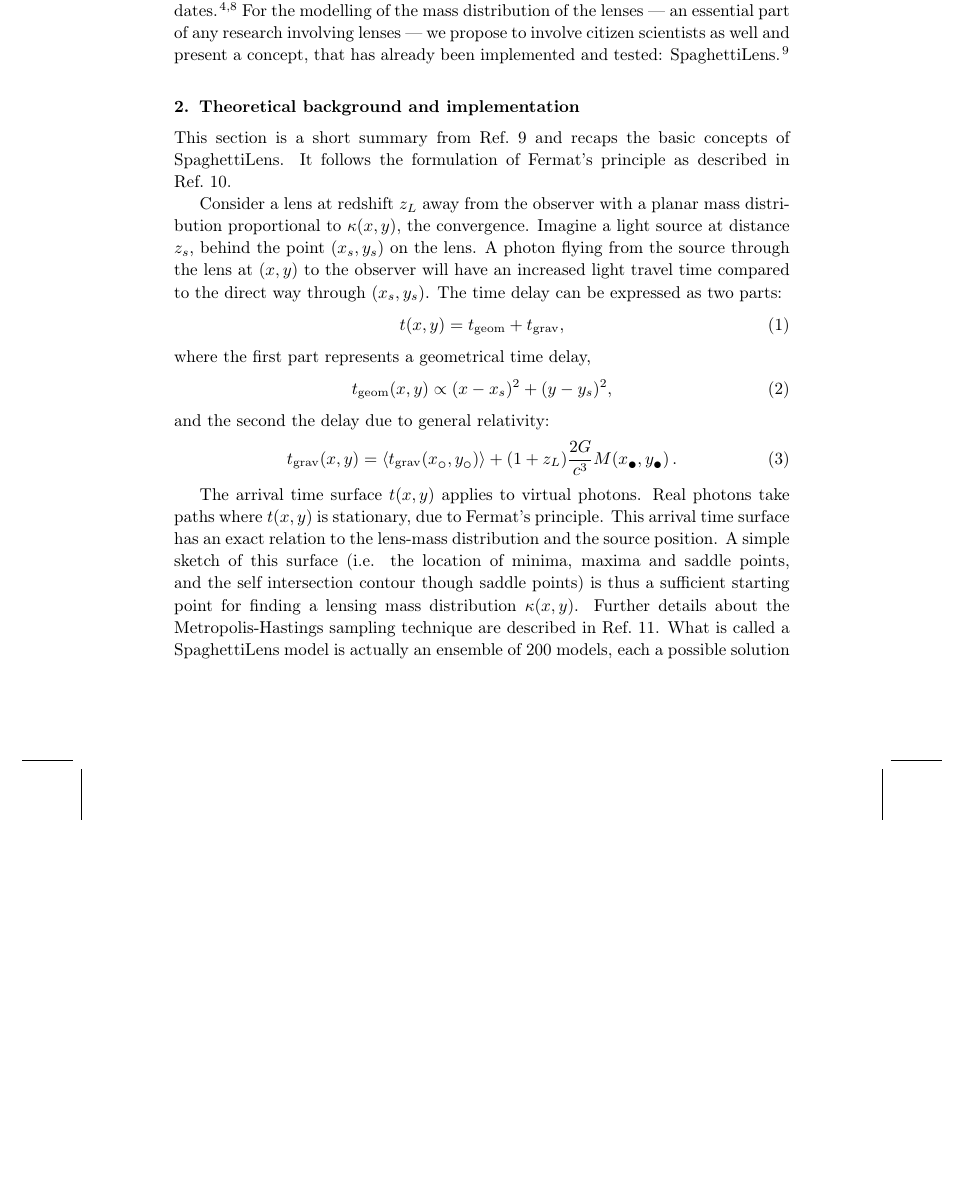
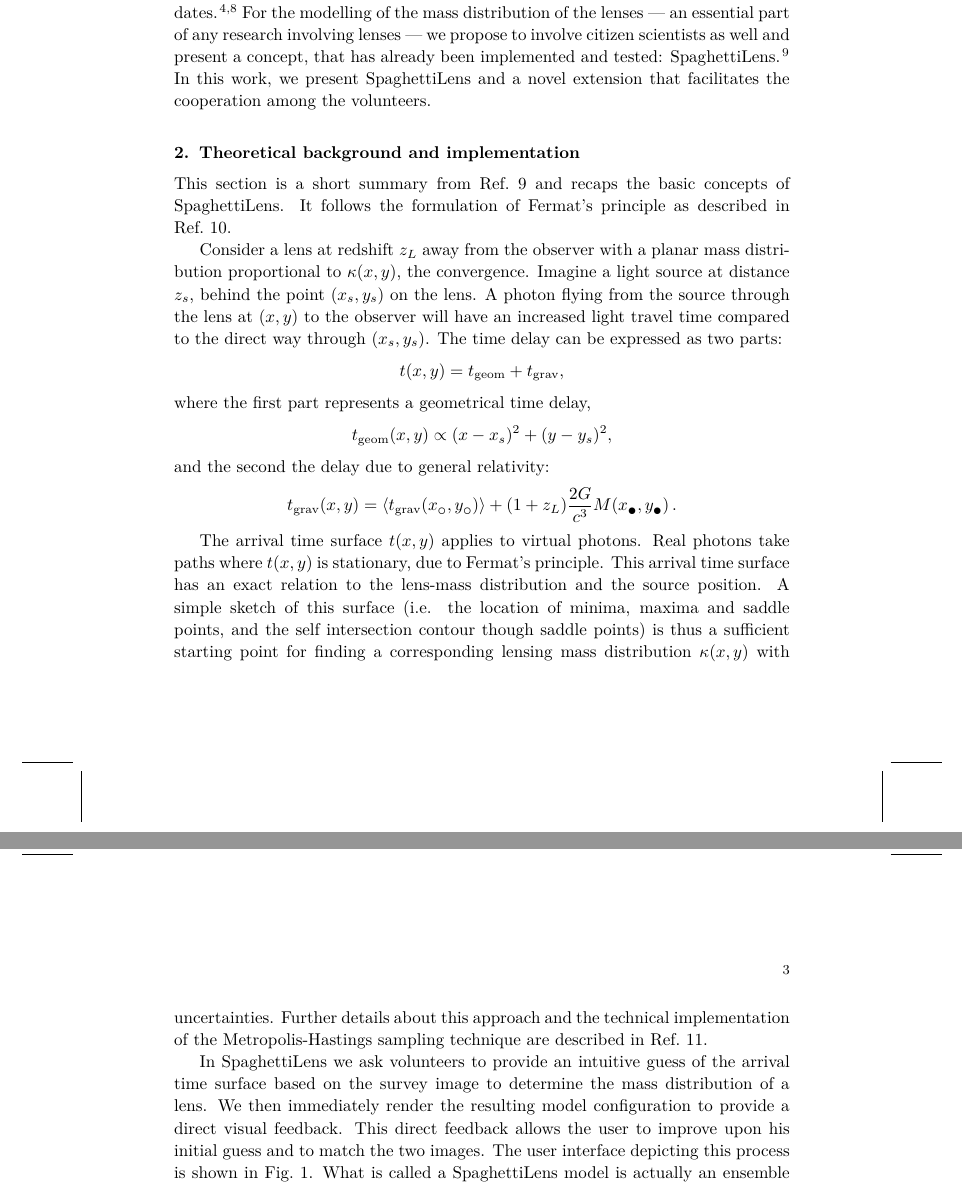
Before and after one commit to RafiKueng/mg14_proc, a LaTeX document (main.tex): part of page 2 of 6 before the commit and two parts of pages 2 and 3 of 6 after it, the two joined at a grey line, cut so that both start at the same text, the shorter picture padded with empty space. Compiled offline with pdfLaTeX.

Commit message:
make it compile

```diff
--- a/main.tex
+++ b/main.tex
@@ -4,12 +4,14 @@
 
 
 \usepackage[T1]{fontenc}
+\usepackage{lmodern}
 % you should really always use T1 fonts! even as a native english writer.. see:
 % http://tex.stackexchange.com/questions/664/why-should-i-use-usepackaget1fontenc
 
-%\usepackage[utf8]{inputenc}
-%\usepackage{graphicx}
 \usepackage{xspace}
+% xspace makes sure that spaces after custom commands are always right.
+% "... \cmd bla..." vs "... \cmd, bla..." and other such cases, also in mathmode..
+
 
 
 %%%%%%%%%%%%%%%%%%%%%%%%%%%%%%%%%%%%%%%%%%%%%%%%%%%%%%%%%%%%%%%%%%%%%%%%%%%%%%%%%
@@ -53,7 +55,7 @@
 
 % shorcuts for refs and citations
 \newcommand{\icite}[1]{Ref.~\refcite{#1}}  % Direct *I*nline citation
-\newcommand{\ccite}[1]{(see \icite{#1})}   % ``(see Ref~ref)'' type citation
+\newcommand{\ccite}[1]{(see \icite{#1})}   % "(see Ref~ref)" type citation. see=c
 \newcommand{\scite}[1]{\cite{#1}}          % end of *S*entence citation
 
 \newcommand{\figref}[1]{Fig.~\ref{fig:#1}}
@@ -71,6 +73,7 @@
 % shortcut for ASW000xxxx
 \newcommand{\asw}[1]{ASW000#1\xspace}
 \newcommand{\model}[2][Model~]{#1#2\xspace}
+\newcommand{\swid}[1]{SW~#1\xspace}
 
 
 \newcommand{\dgr}{^{\circ}}
@@ -177,6 +170,7 @@ That's of order one potential lens detection per hour for the next 10 years.
 
 Software robots in combination with the citizen science project \sw are proposed to classify that amount of raw data and identify possible lens candidates.\scite{Marshall2009,sw1}
 For the modelling of the mass distribution of the lenses --- an essential part of any research involving lenses --- we propose to involve citizen scientists as well and present a concept, that has already been implemented and tested: \spl.\scite{Kueng2015}
+In this work, we present \spl and a novel extension that facilitates the cooperation among the volunteers.
 
 
 \section{Theoretical background and implementation}
@@ -188,21 +182,26 @@ Consider a lens at redshift $z_L$ away from the observer with a planar mass dist
 Imagine a light source at distance $z_s$, behind the point $(x_s,y_s)$ on the lens.
 A photon flying from the source through the lens at $(x,y)$ to the observer will have an increased light travel time compared to the direct way through $(x_s,y_s)$.
 The time delay can be expressed as two parts:
-\begin{equation}  \label{eq:tarriv}
+\begin{equation*}  \label{eq:tarriv}
   t(x,y) = t_{\rm geom} + t_{\rm grav} ,
-\end{equation}
+\end{equation*}
 where the first part represents a geometrical time delay,
-\begin{equation} \label{eq:tgeom}
+\begin{equation*} \label{eq:tgeom}
   \tgeom(x,y) \propto (x-x_s)^2 + (y-y_s)^2 ,
-\end{equation}
+\end{equation*}
 and the second the delay due to general relativity:
-\begin{equation} \label{eq:tgrav}
+\begin{equation*} \label{eq:tgrav}
   \tgrav(x,y) = \left\langle \tgrav(x_\subcirc,y_\subcirc) \right\rangle
                 + (1+z_L) \frac{2G}{c^3} M(x_\subbullet,y_\subbullet) \,.
-\end{equation}
+\end{equation*}
 
 The arrival time surface $t(x,y)$ applies to virtual photons.
 Real photons take paths where $t(x,y)$ is stationary, due to Fermat's principle.
 This arrival time surface has an exact relation to the lens-mass distribution and the source position.
-A simple sketch of this surface (i.e. the location of minima, maxima and saddle points, and the self intersection contour though saddle points) is thus a sufficient starting point for finding a lensing mass distribution $\kappa(x,y)$. Further details about the Metropolis-Hastings sampling technique are described in \icite{Lubini2012}.
+A simple sketch of this surface (i.e. the location of minima, maxima and saddle points, and the self intersection contour though saddle points) is thus a sufficient starting point for finding a corresponding lensing mass distribution $\kappa(x,y)$ with uncertainties. Further details about this approach and the technical implementation of the Metropolis-Hastings sampling technique are described in \icite{Lubini2012}.
+
+In \spl we ask volunteers to provide an intuitive guess of the arrival time surface based on the survey image to determine the mass distribution of a lens.
+We then immediately render the resulting model configuration to provide a direct visual feedback.
+This direct feedback allows the user to improve upon his initial guess and to match the two images.
+The user interface depicting this process is shown in \figref{ui}.
 What is called a \spl model is actually an ensemble of 200 models, each a possible solution to the constraints. The uncertainty is the range of parameters covered by all the models of the whole ensemble.
```
Also changed, not shown: img/plot.eps (deleted), modeltree.eps (renamed from img/modeltree.eps), screenshot_new.eps (added), main.tex (63 more changed lines), 3 other files. Lines whose indentation alone changed are shown as unchanged.
